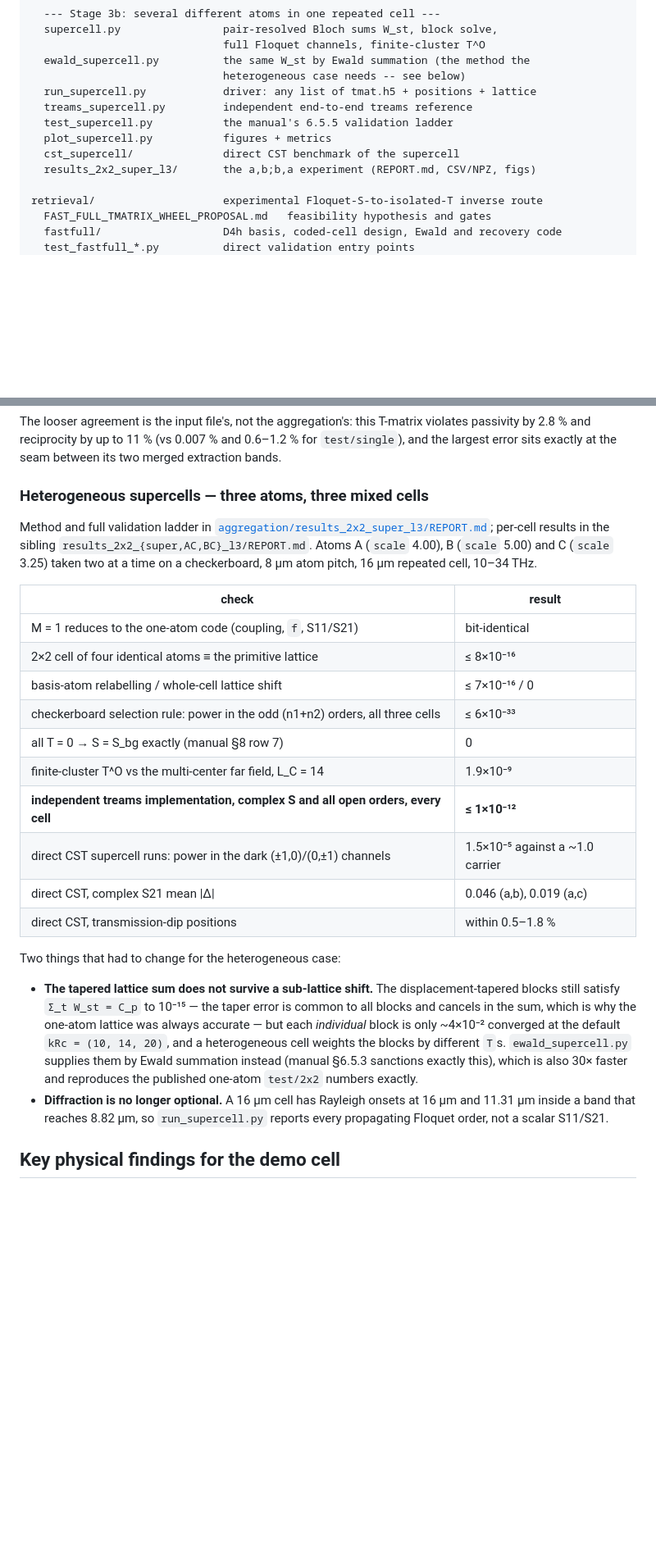
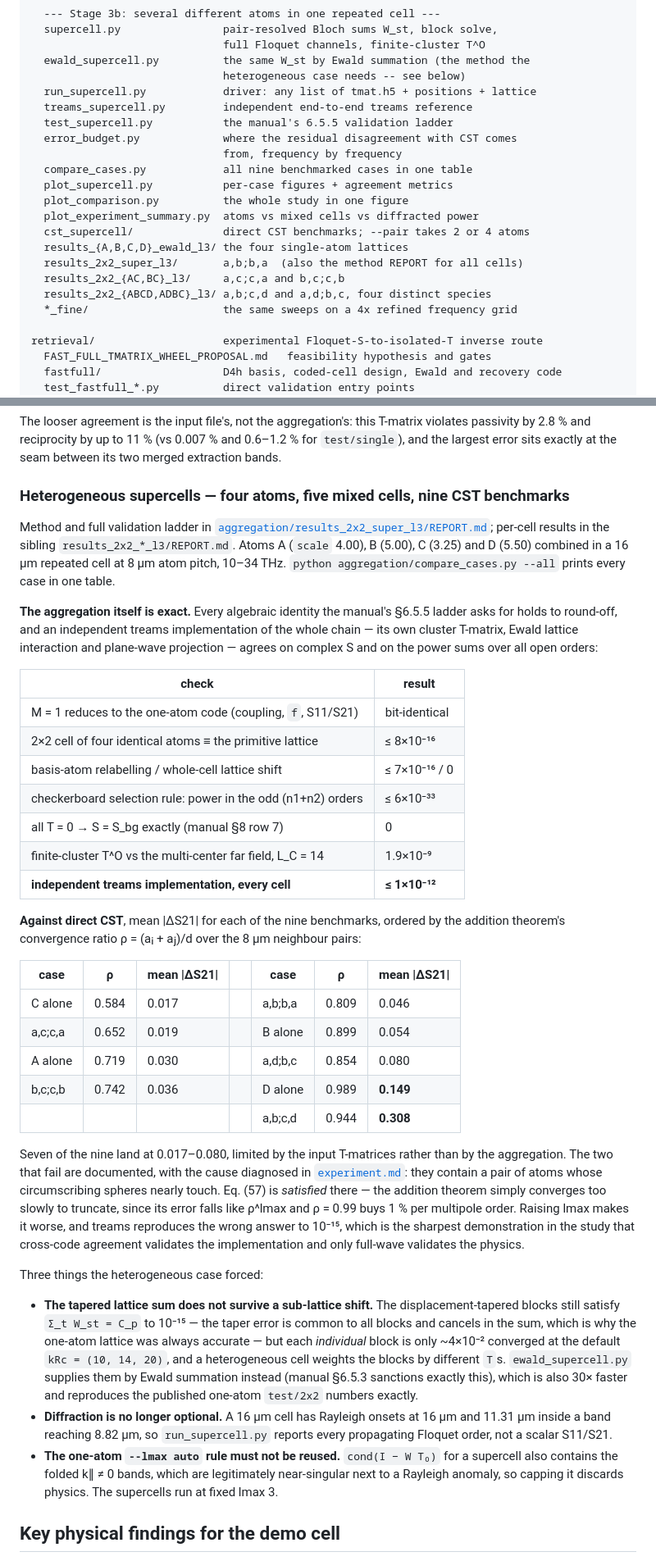
Before and after one commit to DukeMLM/Transition-Matrix-Extraction-and-Macroscopic-Metasurface-Scattering, a Markdown page: README.md, 2 parts joined by grey strips. Shown at 82% size. GitHub-like rendering; blank space fills up the shorter version.

Commit message:
README: bring it up to four atoms, five mixed cells and nine CST benchmarks
The validation section still described three atoms and three mixed cells, the
layout listing named one of the four tmat.h5 files and none of the analysis
tooling added since, and the limitations section did not mention the one
constraint that actually broke two of the nine benchmarks.

Validation section rewritten.  It now separates the two claims that were being
run together: the aggregation is exact (every 6.5.5 identity to round-off, and
an independent treams implementation of the whole chain to 1e-12 on every cell),
while accuracy against full-wave is set by the input T-matrices and by the
addition theorem's convergence ratio rho = (a_i + a_j)/d.  All nine benchmarks
are tabulated against rho: seven land at 0.017-0.080, and the two that fail
(D alone at rho 0.989, a,b;c,d at 0.944) are named as documented failures rather
than left out.  Also records the third thing the heterogeneous case forced --
that the one-atom --lmax auto rule must not be transplanted to a supercell,
because cond(I - W T0) there also contains the folded k_par != 0 bands.

Known limitations gains the closely-spaced-atom entry: above rho ~ 0.85 accuracy
degrades, above ~0.94 it breaks, no truncation repairs it, the manual's fixes
are not implemented, and the pipeline does not currently warn.

Layout listing gains the four T-matrices with their scale and packed-run
identities, and the tooling added along the way: error_budget.py,
compare_cases.py, plot_comparison.py, plot_experiment_summary.py, the nine
result directories and the refined-grid sweeps.

Where-to-go-next points at OPEN_QUESTIONS.md.

```diff
--- a/README.md
+++ b/README.md
@@ -189,9 +194,18 @@ aggregation/                  Stage 3 implementation (this branch)
   run_supercell.py            driver: any list of tmat.h5 + positions + lattice
   treams_supercell.py         independent end-to-end treams reference
   test_supercell.py           the manual's 6.5.5 validation ladder
-  plot_supercell.py           figures + metrics
-  cst_supercell/              direct CST benchmark of the supercell
-  results_2x2_super_l3/       the a,b;b,a experiment (REPORT.md, CSV/NPZ, figs)
+  error_budget.py             where the residual disagreement with CST comes
+                              from, frequency by frequency
+  compare_cases.py            all nine benchmarked cases in one table
+  plot_supercell.py           per-case figures + agreement metrics
+  plot_comparison.py          the whole study in one figure
+  plot_experiment_summary.py  atoms vs mixed cells vs diffracted power
+  cst_supercell/              direct CST benchmarks; --pair takes 2 or 4 atoms
+  results_{A,B,C,D}_ewald_l3/ the four single-atom lattices
+  results_2x2_super_l3/       a,b;b,a  (also the method REPORT for all cells)
+  results_2x2_{AC,BC}_l3/     a,c;c,a and b,c;c,b
+  results_2x2_{ABCD,ADBC}_l3/ a,b;c,d and a,d;b,c, four distinct species
+  *_fine/                     the same sweeps on a 4x refined frequency grid
 
 retrieval/                    experimental Floquet-S-to-isolated-T inverse route
   FAST_FULL_TMATRIX_WHEEL_PROPOSAL.md   feasibility hypothesis and gates
@@ -322,28 +336,54 @@ T-matrix violates passivity by 2.8 % and reciprocity by up to 11 % (vs 0.007 %
 and 0.6–1.2 % for `test/single`), and the largest error sits exactly at the
 seam between its two merged extraction bands.
 
-### Heterogeneous supercells — three atoms, three mixed cells
+### Heterogeneous supercells — four atoms, five mixed cells, nine CST benchmarks
 
 Method and full validation ladder in
 [`aggregation/results_2x2_super_l3/REPORT.md`](aggregation/results_2x2_super_l3/REPORT.md);
-per-cell results in the sibling `results_2x2_{super,AC,BC}_l3/REPORT.md`.
-Atoms A (`scale` 4.00), B (`scale` 5.00) and C (`scale` 3.25) taken two at a
-time on a checkerboard, 8 µm atom pitch, 16 µm repeated cell, 10–34 THz.
+per-cell results in the sibling `results_2x2_*_l3/REPORT.md`. Atoms A
+(`scale` 4.00), B (5.00), C (3.25) and D (5.50) combined in a 16 µm repeated
+cell at 8 µm atom pitch, 10–34 THz. `python aggregation/compare_cases.py --all`
+prints every case in one table.
+
+**The aggregation itself is exact.** Every algebraic identity the manual's
+§6.5.5 ladder asks for holds to round-off, and an independent treams
+implementation of the whole chain — its own cluster T-matrix, Ewald lattice
+interaction and plane-wave projection — agrees on complex S and on the power
+sums over all open orders:
 
 | check | result |
 |---|---|
 | M = 1 reduces to the one-atom code (coupling, `f`, S11/S21) | bit-identical |
 | 2×2 cell of four identical atoms ≡ the primitive lattice | ≤ 8×10⁻¹⁶ |
 | basis-atom relabelling / whole-cell lattice shift | ≤ 7×10⁻¹⁶ / 0 |
-| checkerboard selection rule: power in the odd (n1+n2) orders, all three cells | ≤ 6×10⁻³³ |
+| checkerboard selection rule: power in the odd (n1+n2) orders | ≤ 6×10⁻³³ |
 | all T = 0 → S = S_bg exactly (manual §8 row 7) | 0 |
 | finite-cluster T^O vs the multi-center far field, L_C = 14 | 1.9×10⁻⁹ |
-| **independent treams implementation, complex S and all open orders, every cell** | **≤ 1×10⁻¹²** |
-| direct CST supercell runs: power in the dark (±1,0)/(0,±1) channels | 1.5×10⁻⁵ against a ~1.0 carrier |
-| direct CST, complex S21 mean \|Δ\| | 0.046 (a,b), 0.019 (a,c) |
-| direct CST, transmission-dip positions | within 0.5–1.8 % |
+| **independent treams implementation, every cell** | **≤ 1×10⁻¹²** |
 
-Two things that had to change for the heterogeneous case:
+**Against direct CST**, mean \|ΔS21\| for each of the nine benchmarks, ordered by
+the addition theorem's convergence ratio ρ = (aᵢ + aⱼ)/d over the 8 µm
+neighbour pairs:
+
+| case | ρ | mean \|ΔS21\| | | case | ρ | mean \|ΔS21\| |
+|---|---|---|---|---|---|---|
+| C alone | 0.584 | 0.017 | | a,b;b,a | 0.809 | 0.046 |
+| a,c;c,a | 0.652 | 0.019 | | B alone | 0.899 | 0.054 |
+| A alone | 0.719 | 0.030 | | a,d;b,c | 0.854 | 0.080 |
+| b,c;c,b | 0.742 | 0.036 | | D alone | 0.989 | **0.149** |
+| | | | | a,b;c,d | 0.944 | **0.308** |
+
+Seven of the nine land at 0.017–0.080, limited by the input T-matrices rather
+than by the aggregation. The two that fail are documented, with the cause
+diagnosed in [`experiment.md`](experiment.md): they contain a pair of atoms
+whose circumscribing spheres nearly touch. Eq. (57) is *satisfied* there — the
+addition theorem simply converges too slowly to truncate, since its error falls
+like ρ^lmax and ρ = 0.99 buys 1 % per multipole order. Raising lmax makes it
+worse, and treams reproduces the wrong answer to 10⁻¹⁵, which is the sharpest
+demonstration in the study that cross-code agreement validates the
+implementation and only full-wave validates the physics.
+
+Three things the heterogeneous case forced:
 
 * **The tapered lattice sum does not survive a sub-lattice shift.** The
   displacement-tapered blocks still satisfy `Σ_t W_st = C_p` to 10⁻¹⁵ — the
@@ -355,8 +395,12 @@ Two things that had to change for the heterogeneous case:
   also 30× faster and reproduces the published one-atom `test/2x2` numbers
   exactly.
 * **Diffraction is no longer optional.** A 16 µm cell has Rayleigh onsets at
-  16 µm and 11.31 µm inside a band that reaches 8.82 µm, so `run_supercell.py`
+  16 µm and 11.31 µm inside a band reaching 8.82 µm, so `run_supercell.py`
   reports every propagating Floquet order, not a scalar S11/S21.
+* **The one-atom `--lmax auto` rule must not be reused.** `cond(I − W T₀)` for a
+  supercell also contains the folded k∥ ≠ 0 bands, which are legitimately
+  near-singular next to a Rayleigh anomaly, so capping it discards physics. The
+  supercells run at fixed lmax 3.
 
 ## Key physical findings for the demo cell
 
```
Also changed, not shown: other parts of README.md (+21 -5 lines).
